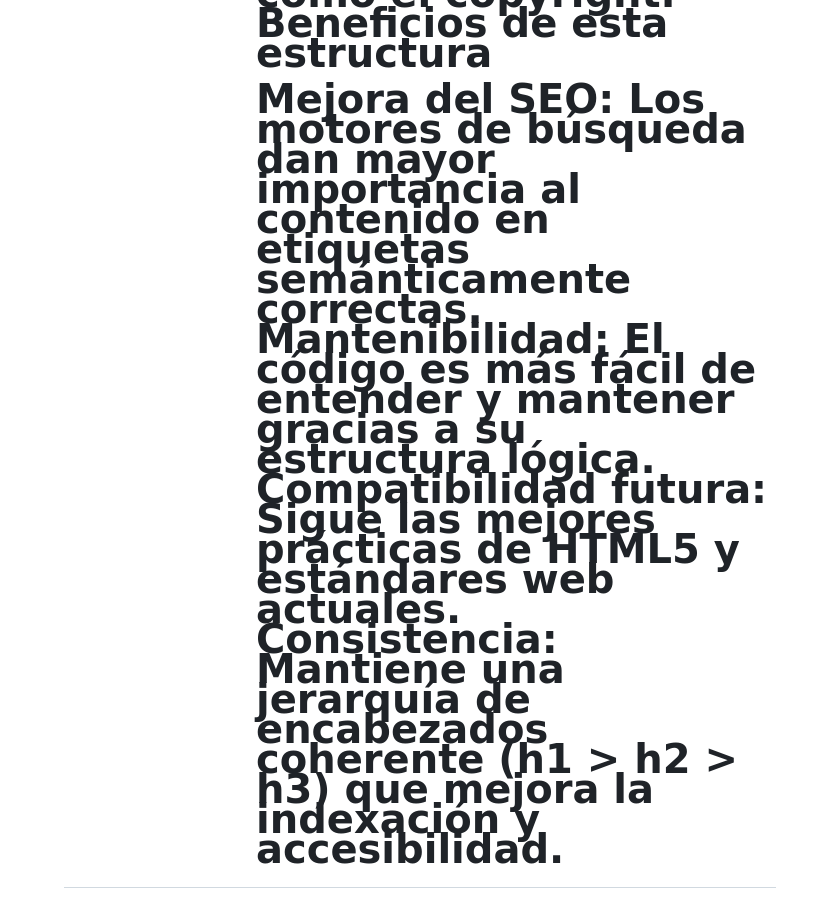
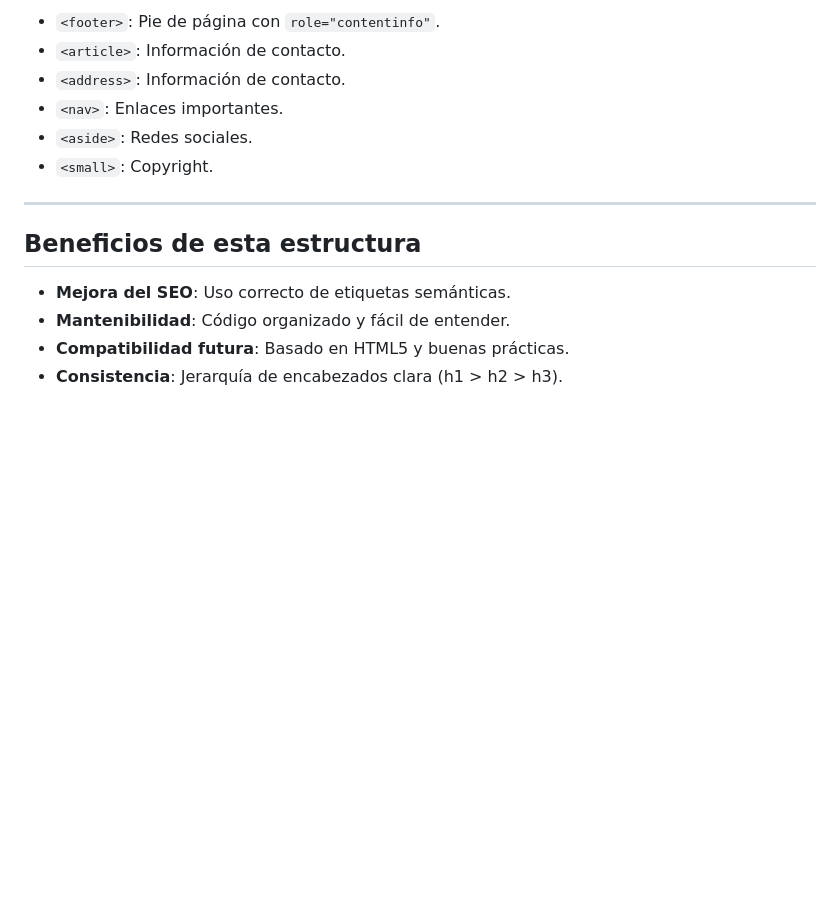
Before and after one commit to AaronSan5/product-landing-page, a Markdown page: img/README.md, the part around the change printed below. Drawn GitHub-style; blank space fills up the shorter version.

```diff
--- a/img/README.md
+++ b/img/README.md
@@ -110,9 +130,16 @@ Justificación:
 
+- `<footer>`: Pie de página con `role="contentinfo"`.
+- `<article>`: Información de contacto.
+- `<address>`: Información de contacto.
+- `<nav>`: Enlaces importantes.
+- `<aside>`: Redes sociales.
+- `<small>`: Copyright.
 
+---
 
-Beneficios de esta estructura
+## Beneficios de esta estructura
 
-Mejora del SEO: Los motores de búsqueda dan mayor importancia al contenido en etiquetas semánticamente correctas.
-Mantenibilidad: El código es más fácil de entender y mantener gracias a su estructura lógica.
-Compatibilidad futura: Sigue las mejores prácticas de HTML5 y estándares web actuales.
-Consistencia: Mantiene una jerarquía de encabezados coherente (h1 > h2 > h3) que mejora la indexación y accesibilidad.
+- **Mejora del SEO**: Uso correcto de etiquetas semánticas.
+- **Mantenibilidad**: Código organizado y fácil de entender.
+- **Compatibilidad futura**: Basado en HTML5 y buenas prácticas.
+- **Consistencia**: Jerarquía de encabezados clara (h1 > h2 > h3).
```
Also changed, not shown: other parts of img/README.md (+62 -42 lines).
